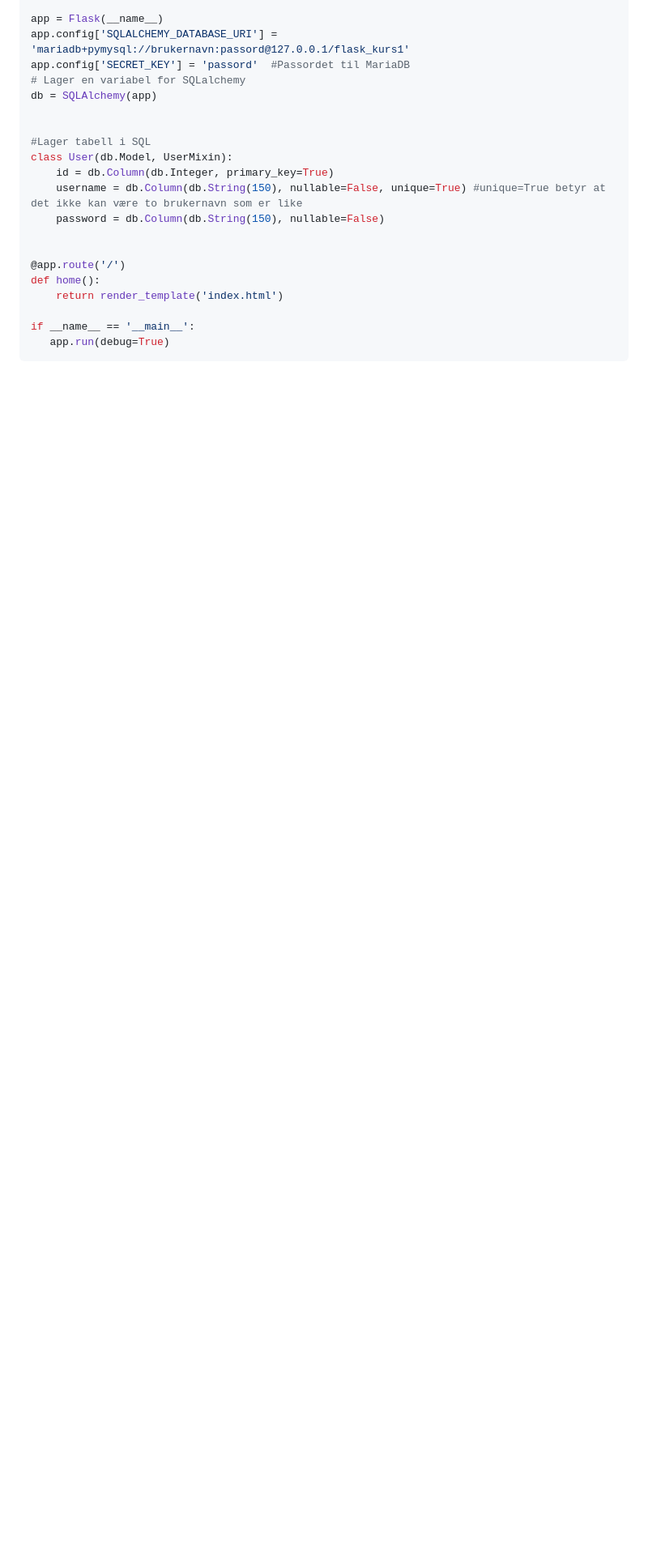
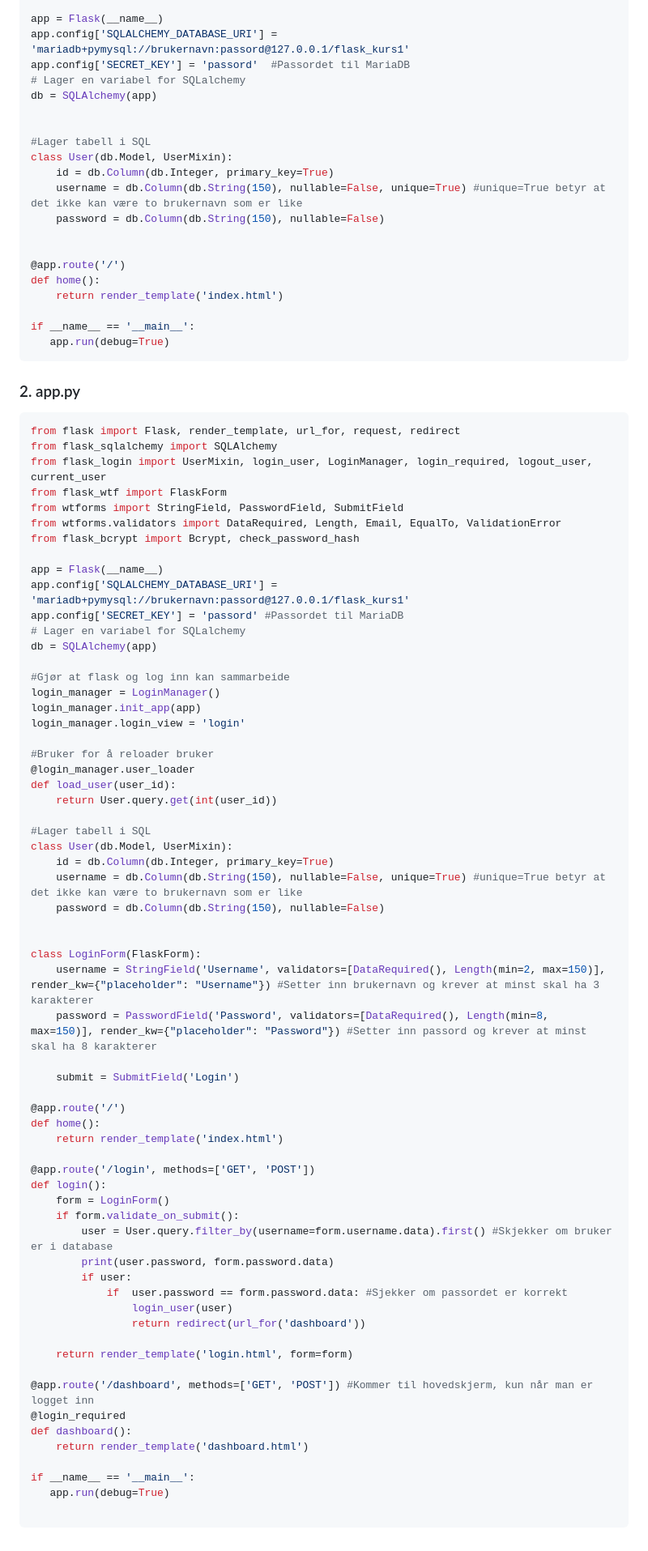
Before and after one commit to HenrikPaaGithub/Kurs-i-MariaDB-og-Flask, a Markdown page: README.md, the part around the change. Shown at 81% size. Drawn GitHub-style; blank space fills up the shorter version.

````diff
--- a/README.md
+++ b/README.md
@@ -155,3 +155,68 @@ def home():
 if __name__ == '__main__':
    app.run(debug=True)
 ```
+### 2. app.py
+```bash
+from flask import Flask, render_template, url_for, request, redirect
+from flask_sqlalchemy import SQLAlchemy
+from flask_login import UserMixin, login_user, LoginManager, login_required, logout_user, current_user
+from flask_wtf import FlaskForm
+from wtforms import StringField, PasswordField, SubmitField
+from wtforms.validators import DataRequired, Length, Email, EqualTo, ValidationError
+from flask_bcrypt import Bcrypt, check_password_hash
+
+app = Flask(__name__)
+app.config['SQLALCHEMY_DATABASE_URI'] = 'mariadb+pymysql://brukernavn:passord@127.0.0.1/flask_kurs1'
+app.config['SECRET_KEY'] = 'passord' #Passordet til MariaDB
+# Lager en variabel for SQLalchemy
+db = SQLAlchemy(app)
+
+#Gjør at flask og log inn kan sammarbeide
+login_manager = LoginManager()
+login_manager.init_app(app)
+login_manager.login_view = 'login'
+
+#Bruker for å reloader bruker
+@login_manager.user_loader
+def load_user(user_id):
+    return User.query.get(int(user_id))
+
+#Lager tabell i SQL
+class User(db.Model, UserMixin):
+    id = db.Column(db.Integer, primary_key=True)
+    username = db.Column(db.String(150), nullable=False, unique=True) #unique=True betyr at det ikke kan være to brukernavn som er like
+    password = db.Column(db.String(150), nullable=False)
+
+
+class LoginForm(FlaskForm):
+    username = StringField('Username', validators=[DataRequired(), Length(min=2, max=150)], render_kw={"placeholder": "Username"}) #Setter inn brukernavn og krever at minst skal ha 3 karakterer
+    password = PasswordField('Password', validators=[DataRequired(), Length(min=8, max=150)], render_kw={"placeholder": "Password"}) #Setter inn passord og krever at minst skal ha 8 karakterer
+
+    submit = SubmitField('Login')
+
+@app.route('/')
+def home():
+    return render_template('index.html')
+
+@app.route('/login', methods=['GET', 'POST'])
+def login():
+    form = LoginForm()
+    if form.validate_on_submit():
+        user = User.query.filter_by(username=form.username.data).first() #Skjekker om bruker er i database
+        print(user.password, form.password.data)
+        if user:
+            if  user.password == form.password.data: #Sjekker om passordet er korrekt
+                login_user(user)
+                return redirect(url_for('dashboard'))
+
+    return render_template('login.html', form=form)
+
+@app.route('/dashboard', methods=['GET', 'POST']) #Kommer til hovedskjerm, kun når man er logget inn
+@login_required
+def dashboard():
+    return render_template('dashboard.html')
+
+if __name__ == '__main__':
+   app.run(debug=True)
+
+```
````
